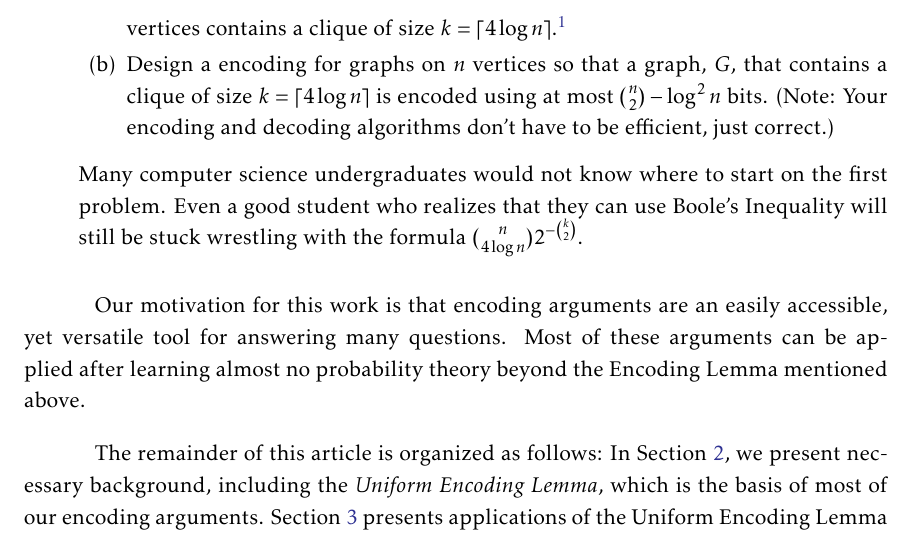
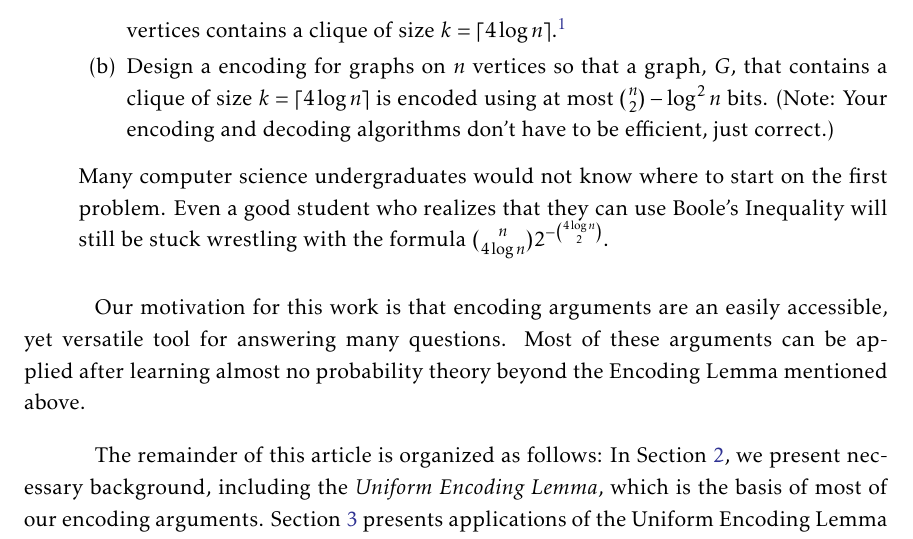
Before and after one commit to patmorin/encoding, a LaTeX document (encoding.tex): part of page 5 of 42, cut so that both start at the same text. Compiled offline with pdfLaTeX.

Commit message:
Small fix

```diff
--- a/encoding.tex
+++ b/encoding.tex
@@ -122,7 +122,7 @@ probabilistic analysis:
   Many computer science undergraduates would not know where to start
   on the first problem.  Even a good student who realizes that they
   can use Boole's Inequality will still be stuck wrestling with the
-  formula $\binom{n}{4\log n}2^{-\binom{k}{2}}$.
+  formula $\binom{n}{4\log n}2^{-\binom{4\log n}{2}}$.
 \end{enumerate}
 
 Our motivation for this work is that encoding arguments are an easily
```
